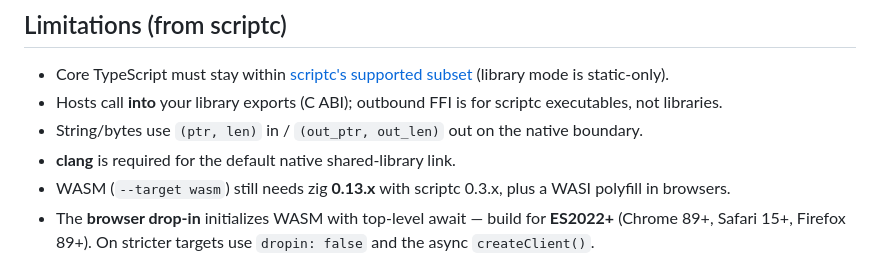
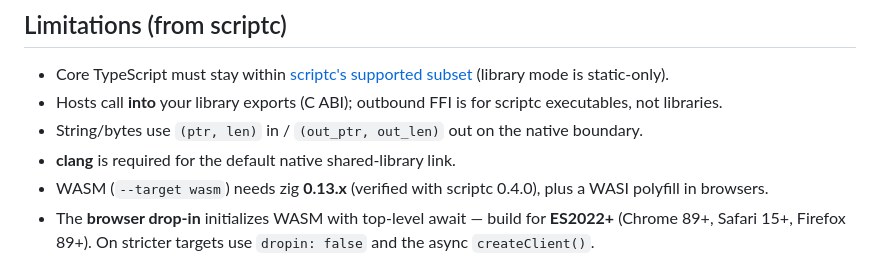
Before and after one commit to loopy-lim/scriptcable, a Markdown page: README.md, the part around the change. Drawn GitHub-style.

Commit message:
docs: scriptc 0.4.0 toolchain references

```diff
--- a/README.md
+++ b/README.md
@@ -332,7 +332,7 @@ Note: `scriptc` must be a trusted dependency so Bun runs its install script (alr
 - Hosts call **into** your library exports (C ABI); outbound FFI is for scriptc executables, not libraries.
 - String/bytes use `(ptr, len)` in / `(out_ptr, out_len)` out on the native boundary.
 - **clang** is required for the default native shared-library link.
-- WASM (`--target wasm`) still needs zig **0.13.x** with scriptc 0.3.x, plus a WASI polyfill in browsers.
+- WASM (`--target wasm`) needs zig **0.13.x** (verified with scriptc 0.4.0), plus a WASI polyfill in browsers.
 - The **browser drop-in** initializes WASM with top-level await — build for **ES2022+** (Chrome 89+, Safari 15+, Firefox 89+). On stricter targets use `dropin: false` and the async `createClient()`.
 - **Drop-in interception** applies only when the entry's entire runtime export surface is ABI-mappable (named functions); anything else disables it with a printed reason.
 - **Drop-in host matrix** (verified 2026-10-21): Vite 6, Next 16 webpack graph (build + runtime), Metro 0.87 / RN 0.88, Rspeedy 0.18 (conditions path) — end-to-end. Turbopack: entry drop-in unavailable (no resolve hook; see the host table). Lynx/TurboModule **on-device** call semantics remain unverified — no device in the loop.
```
Also changed, not shown: BENCHMARK.md (+1 -1 lines).
